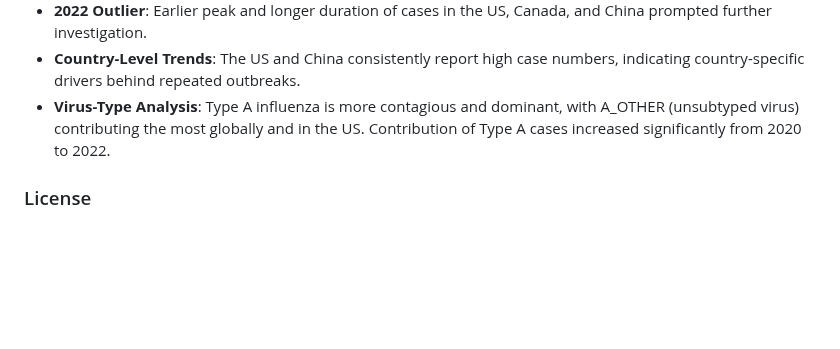
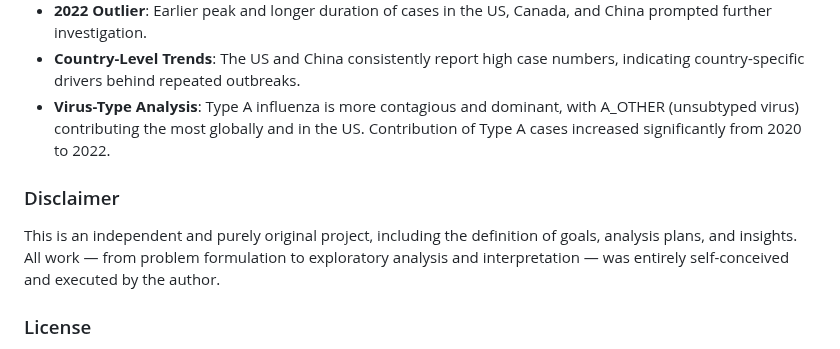
Before and after one commit to Niranchana44/Influenza_Comprehensive_Analysis, a Markdown page: README.md, the part around the change. Drawn GitHub-style; blank space fills up the shorter version.

```diff
--- a/README.md
+++ b/README.md
@@ -41,6 +41,11 @@ The datasets are obtained from the **World Health Organization (WHO)**:
 - **Country-Level Trends**: The US and China consistently report high case numbers, indicating country-specific drivers behind repeated outbreaks.
 - **Virus-Type Analysis**: Type A influenza is more contagious and dominant, with A_OTHER (unsubtyped virus) contributing the most globally and in the US. Contribution of Type A cases increased significantly from 2020 to 2022.
 
+
+### Disclaimer
+This is an independent and purely original project, including the definition of goals, analysis plans, and insights. All work — from problem formulation to exploratory analysis and interpretation — was entirely self-conceived and executed by the author.
+
+
 ### License
 This project is licensed under **All Rights Reserved**. All rights to the code, documentation, and related content are retained by the author. No part of this project may be reproduced, distributed, or modified without explicit permission.
 
```
